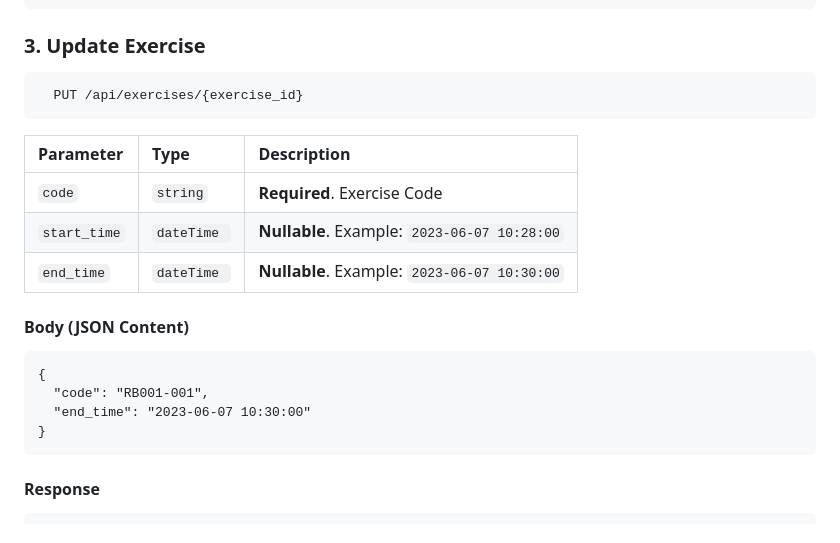
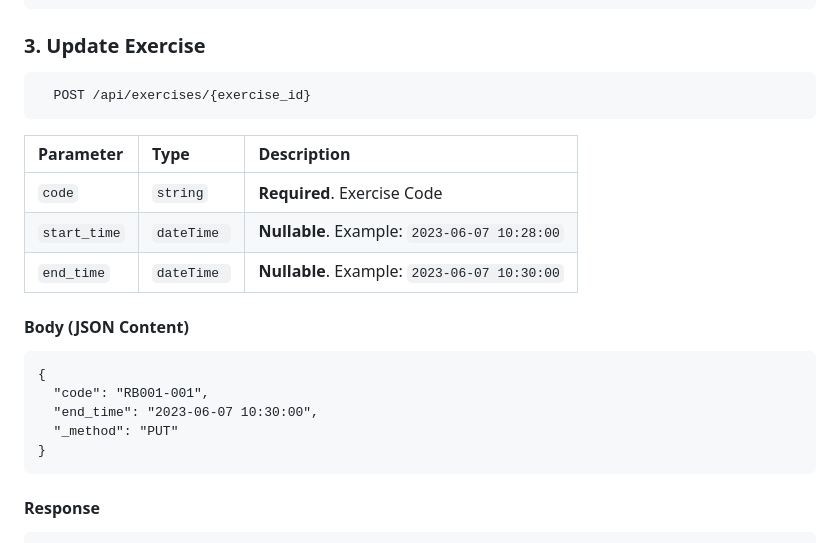
Before and after one commit to purnamaanaking/rebot-dash, a Markdown page: README.md, the part around the change. Drawn GitHub-style.

````diff
--- a/README.md
+++ b/README.md
@@ -117,7 +117,7 @@ Dashboard of  Rehabilitation Robot
 ### 3. Update Exercise
 
 ```http
-  PUT /api/exercises/{exercise_id}
+  POST /api/exercises/{exercise_id}
 ```
 
 | Parameter | Type     | Description                |
@@ -131,7 +131,8 @@ Dashboard of  Rehabilitation Robot
 ```
 {
   "code": "RB001-001",
-  "end_time": "2023-06-07 10:30:00"
+  "end_time": "2023-06-07 10:30:00",
+  "_method": "PUT"
 }
 ```
 
````
